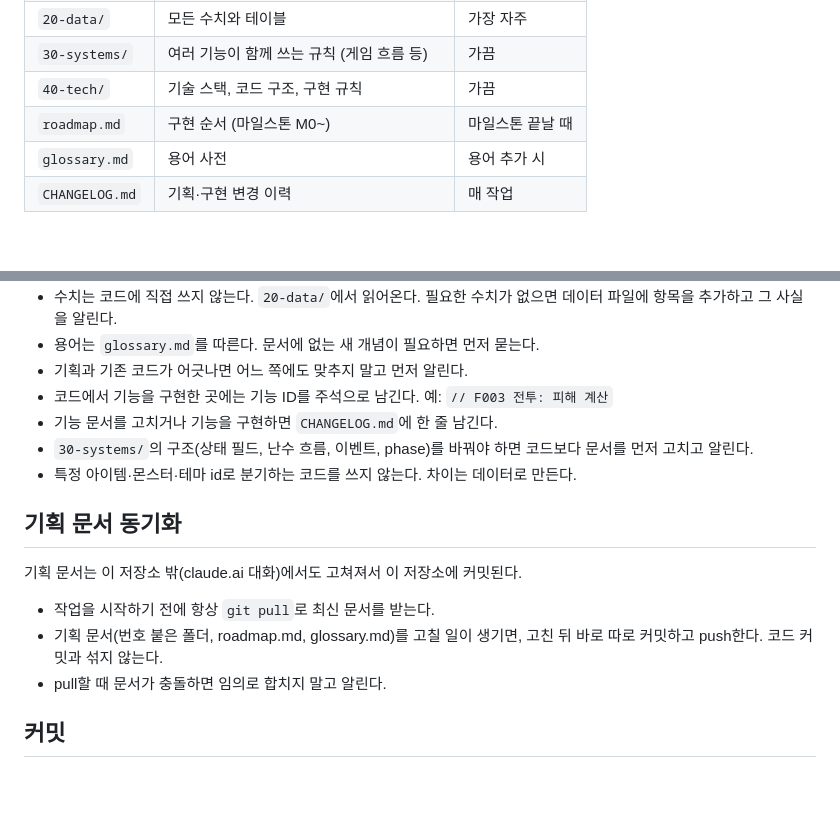
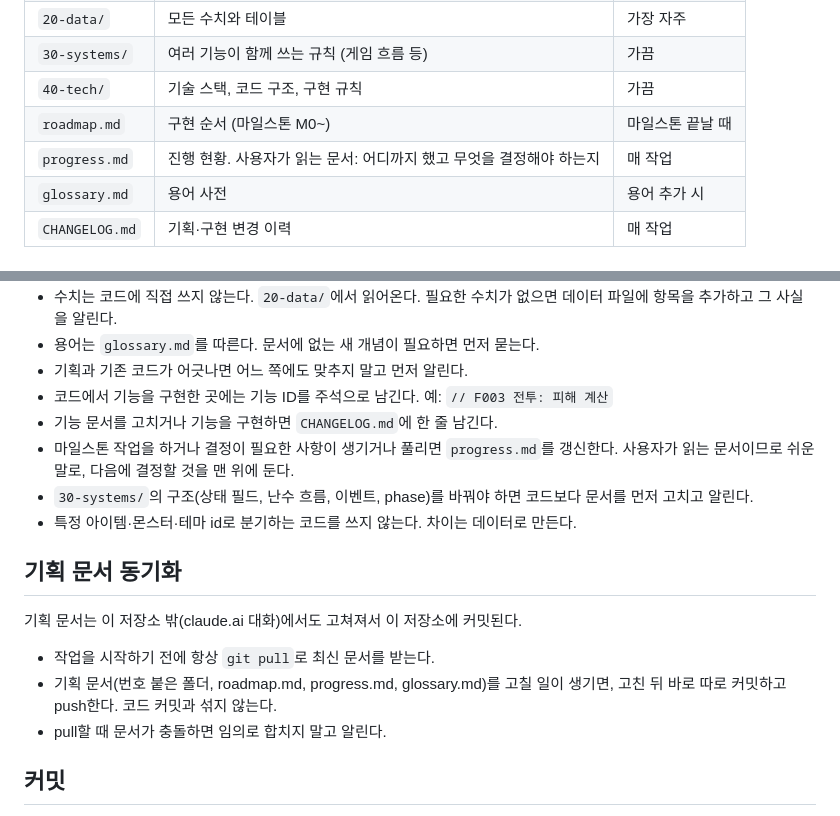
Before and after one commit to sunjae-gif/dungeon-roguelike, a Markdown page: CLAUDE.md, 2 parts joined by grey strips. GitHub-like rendering; blank space fills up the shorter version.

Commit message:
docs: progress.md 신규 (진행 현황과 결정할 것), CLAUDE.md에 갱신 규칙 추가
Co-Authored-By: Claude Opus 5.5 <noreply@anthropic.com>

```diff
--- a/CLAUDE.md
+++ b/CLAUDE.md
@@ -16,6 +16,7 @@
 | `30-systems/` | 여러 기능이 함께 쓰는 규칙 (게임 흐름 등) | 가끔 |
 | `40-tech/` | 기술 스택, 코드 구조, 구현 규칙 | 가끔 |
 | `roadmap.md` | 구현 순서 (마일스톤 M0~) | 마일스톤 끝날 때 |
+| `progress.md` | 진행 현황. 사용자가 읽는 문서: 어디까지 했고 무엇을 결정해야 하는지 | 매 작업 |
 | `glossary.md` | 용어 사전 | 용어 추가 시 |
 | `CHANGELOG.md` | 기획·구현 변경 이력 | 매 작업 |
 
@@ -43,13 +44,14 @@
 - 기획과 기존 코드가 어긋나면 어느 쪽에도 맞추지 말고 먼저 알린다.
 - 코드에서 기능을 구현한 곳에는 기능 ID를 주석으로 남긴다. 예: `// F003 전투: 피해 계산`
 - 기능 문서를 고치거나 기능을 구현하면 `CHANGELOG.md`에 한 줄 남긴다.
+- 마일스톤 작업을 하거나 결정이 필요한 사항이 생기거나 풀리면 `progress.md`를 갱신한다. 사용자가 읽는 문서이므로 쉬운 말로, 다음에 결정할 것을 맨 위에 둔다.
 - `30-systems/`의 구조(상태 필드, 난수 흐름, 이벤트, phase)를 바꿔야 하면 코드보다 문서를 먼저 고치고 알린다.
 - 특정 아이템·몬스터·테마 id로 분기하는 코드를 쓰지 않는다. 차이는 데이터로 만든다.
 
 ## 기획 문서 동기화
 기획 문서는 이 저장소 밖(claude.ai 대화)에서도 고쳐져서 이 저장소에 커밋된다.
 - 작업을 시작하기 전에 항상 `git pull`로 최신 문서를 받는다.
-- 기획 문서(번호 붙은 폴더, roadmap.md, glossary.md)를 고칠 일이 생기면, 고친 뒤 바로 따로 커밋하고 push한다. 코드 커밋과 섞지 않는다.
+- 기획 문서(번호 붙은 폴더, roadmap.md, progress.md, glossary.md)를 고칠 일이 생기면, 고친 뒤 바로 따로 커밋하고 push한다. 코드 커밋과 섞지 않는다.
 - pull할 때 문서가 충돌하면 임의로 합치지 말고 알린다.
 
 ## 커밋
```
Also changed, not shown: CHANGELOG.md (+1 -0 lines), progress.md (added, +80 -0 lines).
